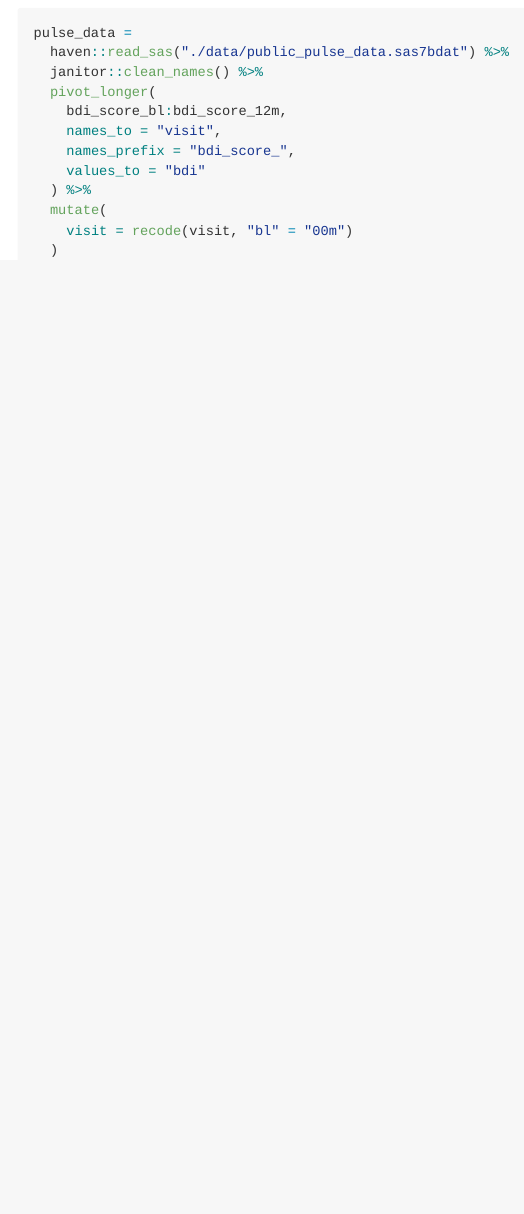
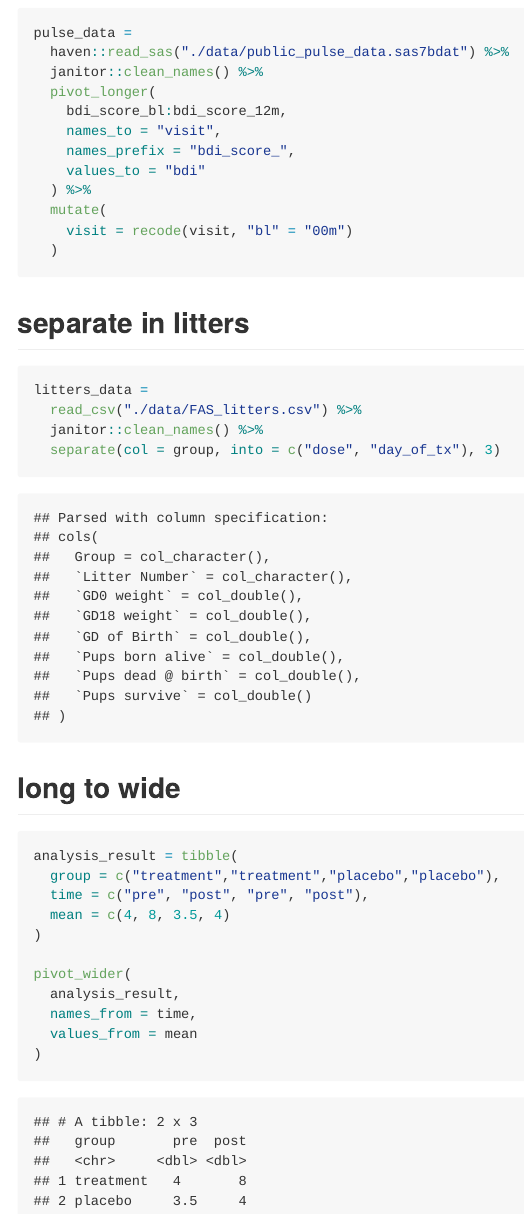
Before and after one commit to rchen-cumc/data_wrangling_i, an R Markdown document (data_tidying.Rmd): the page in a window 1100 px wide, from 170 px down. The pictures show the output file data_tidying.md that the author committed with the source, drawn offline in the style of GitHub.

Commit message:
long to wide

````diff
--- a/data_tidying.Rmd
+++ b/data_tidying.Rmd
@@ -25,3 +25,27 @@ pulse_data =
     visit = recode(visit, "bl" = "00m")
   )
 ```
+
+## separate in litters
+```{r}
+litters_data =
+  read_csv("./data/FAS_litters.csv") %>%
+  janitor::clean_names() %>%
+  separate(col = group, into = c("dose", "day_of_tx"), 3)
+```
+
+## long to wide
+
+```{r}
+analysis_result = tibble(
+  group = c("treatment","treatment","placebo","placebo"),
+  time = c("pre", "post", "pre", "post"),
+  mean = c(4, 8, 3.5, 4)
+)
+
+pivot_wider(
+  analysis_result,
+  names_from = time,
+  values_from = mean
+)
+```
````
Also changed, not shown: data_tidying.md.
